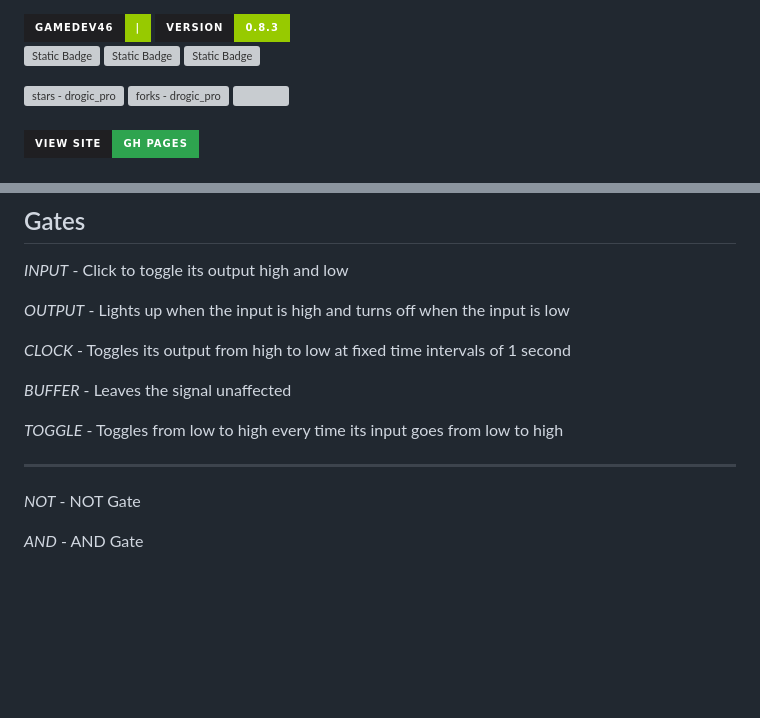
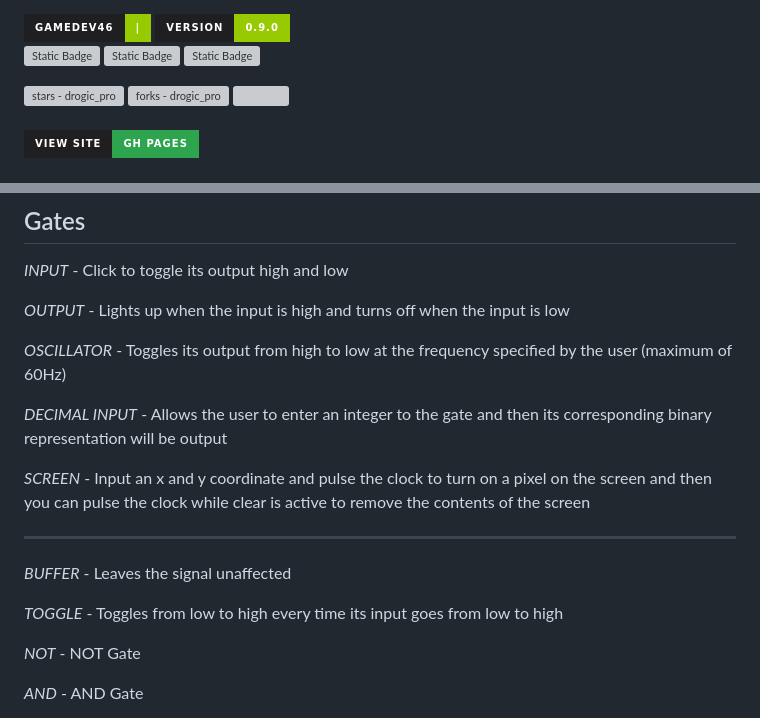
Before and after one commit to GameDev46/drogic_pro, a Markdown page: README.md, 2 parts joined by grey strips. Drawn GitHub-style; badges without logos; blank space fills up the shorter version; grey boxes are pictures that could not be loaded.

```diff
--- a/README.md
+++ b/README.md
@@ -1,6 +1,6 @@
 <a href="https://github.com/GameDev46" title="Go to GitHub repo">
     <img src="https://img.shields.io/static/v1?label=GameDev46&message=|&color=Green&logo=github&style=for-the-badge&labelColor=1f1f22" alt="GameDev46 - drogic_pro">
-    <img src="https://img.shields.io/badge/Version-0.8.3-green?style=for-the-badge&labelColor=1f1f22&color=Green" alt="GameDev46 - drogic_pro">
+    <img src="https://img.shields.io/badge/Version-0.9.0-green?style=for-the-badge&labelColor=1f1f22&color=Green" alt="GameDev46 - drogic_pro">
 </a>
 
 
@@ -48,13 +48,17 @@ Simply use the dropdown to select the node type and hit the add node button to a
 
 *OUTPUT* - Lights up when the input is high and turns off when the input is low
 
-*CLOCK* - Toggles its output from high to low at fixed time intervals of 1 second
+*OSCILLATOR* - Toggles its output from high to low at the frequency specified by the user (maximum of 60Hz)
+
+*DECIMAL INPUT* - Allows the user to enter an integer to the gate and then its corresponding binary representation will be output
+
+*SCREEN* - Input an x and y coordinate and pulse the clock to turn on a pixel on the screen and then you can pulse the clock while clear is active to remove the contents of the screen
+
+--------
 
 *BUFFER* - Leaves the signal unaffected
 
 *TOGGLE* - Toggles from low to high every time its input goes from low to high
-
---------
 
 *NOT* - NOT Gate
 
```
Also changed, not shown: other parts of README.md (+2 -0 lines).
